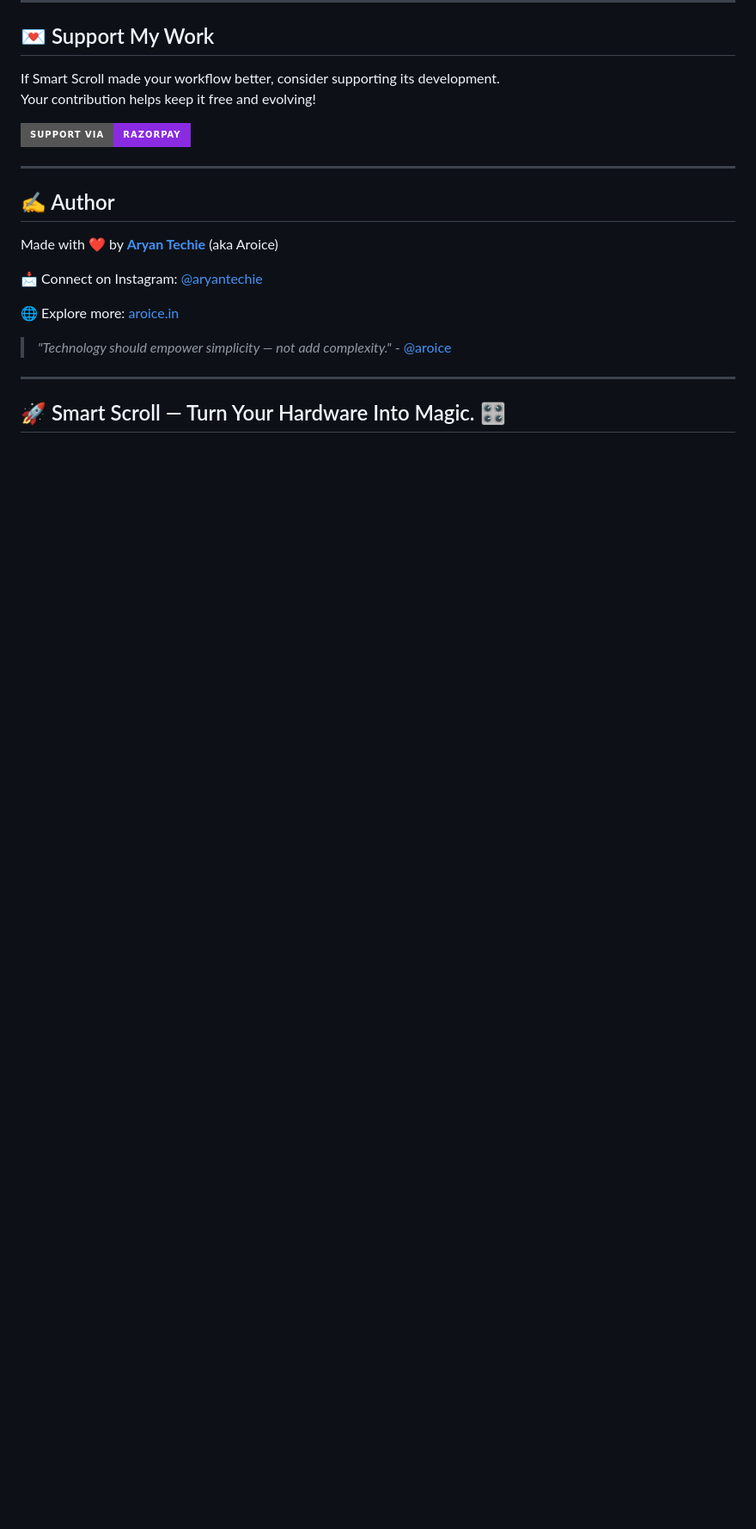
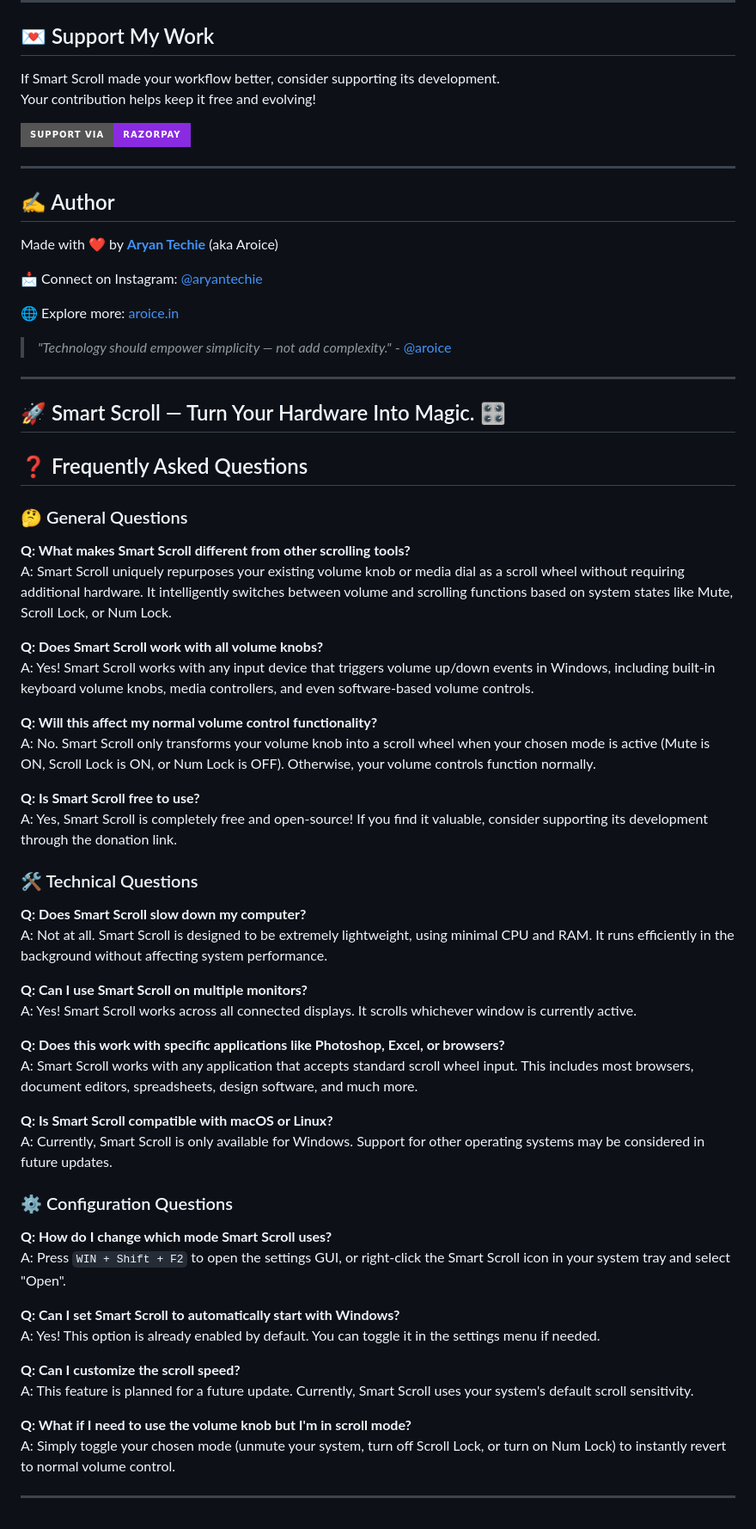
Before and after one commit to Aryan-Techie/SmartScroll, a Markdown page: Readme.md, the part around the change. Shown: that part at 86% size. Rendered like a GitHub page; badges without logos; blank space fills up the shorter version.

Commit message:
Add FAQ section to README.md for user clarity on Smart Scroll features

```diff
--- a/Readme.md
+++ b/Readme.md
@@ -185,3 +185,54 @@ Made with ❤️ by **[Aryan Techie](https://aryan.aroice.in)** (aka Aroice)
 ---
 
 ## 🚀 Smart Scroll — Turn Your Hardware Into Magic. 🎛️
+
+
+
+
+
+
+## ❓ Frequently Asked Questions
+
+### 🤔 General Questions
+
+**Q: What makes Smart Scroll different from other scrolling tools?**
+A: Smart Scroll uniquely repurposes your existing volume knob or media dial as a scroll wheel without requiring additional hardware. It intelligently switches between volume and scrolling functions based on system states like Mute, Scroll Lock, or Num Lock.
+
+**Q: Does Smart Scroll work with all volume knobs?**
+A: Yes! Smart Scroll works with any input device that triggers volume up/down events in Windows, including built-in keyboard volume knobs, media controllers, and even software-based volume controls.
+
+**Q: Will this affect my normal volume control functionality?**
+A: No. Smart Scroll only transforms your volume knob into a scroll wheel when your chosen mode is active (Mute is ON, Scroll Lock is ON, or Num Lock is OFF). Otherwise, your volume controls function normally.
+
+**Q: Is Smart Scroll free to use?**
+A: Yes, Smart Scroll is completely free and open-source! If you find it valuable, consider supporting its development through the donation link.
+
+### 🛠️ Technical Questions
+
+**Q: Does Smart Scroll slow down my computer?**
+A: Not at all. Smart Scroll is designed to be extremely lightweight, using minimal CPU and RAM. It runs efficiently in the background without affecting system performance.
+
+**Q: Can I use Smart Scroll on multiple monitors?**
+A: Yes! Smart Scroll works across all connected displays. It scrolls whichever window is currently active.
+
+**Q: Does this work with specific applications like Photoshop, Excel, or browsers?**
+A: Smart Scroll works with any application that accepts standard scroll wheel input. This includes most browsers, document editors, spreadsheets, design software, and much more.
+
+**Q: Is Smart Scroll compatible with macOS or Linux?**
+A: Currently, Smart Scroll is only available for Windows. Support for other operating systems may be considered in future updates.
+
+### ⚙️ Configuration Questions
+
+**Q: How do I change which mode Smart Scroll uses?**
+A: Press `WIN + Shift + F2` to open the settings GUI, or right-click the Smart Scroll icon in your system tray and select "Open".
+
+**Q: Can I set Smart Scroll to automatically start with Windows?**
+A: Yes! This option is already enabled by default. You can toggle it in the settings menu if needed.
+
+**Q: Can I customize the scroll speed?**
+A: This feature is planned for a future update. Currently, Smart Scroll uses your system's default scroll sensitivity.
+
+**Q: What if I need to use the volume knob but I'm in scroll mode?**
+A: Simply toggle your chosen mode (unmute your system, turn off Scroll Lock, or turn on Num Lock) to instantly revert to normal volume control.
+
+---
```
